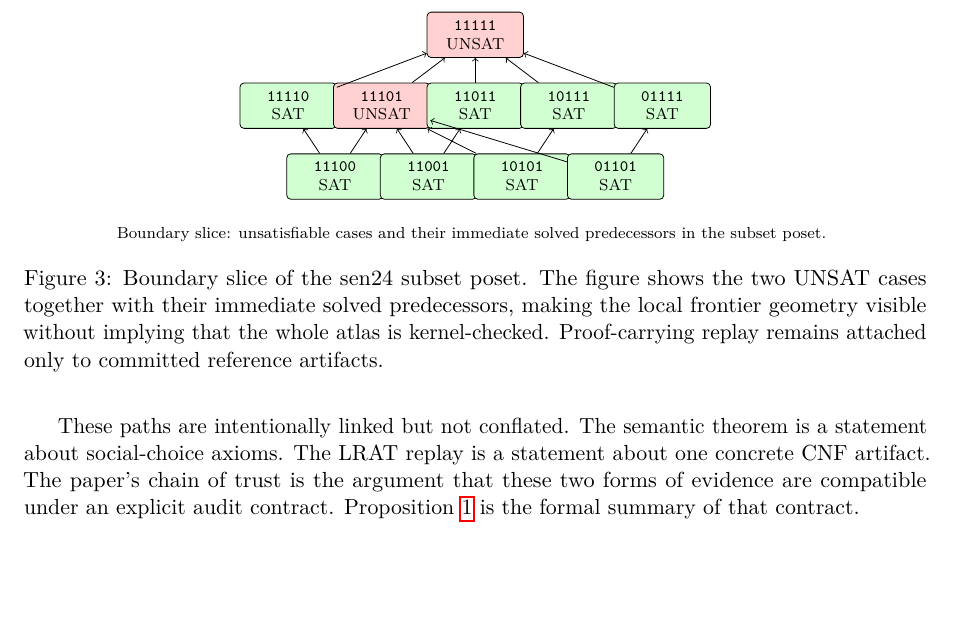
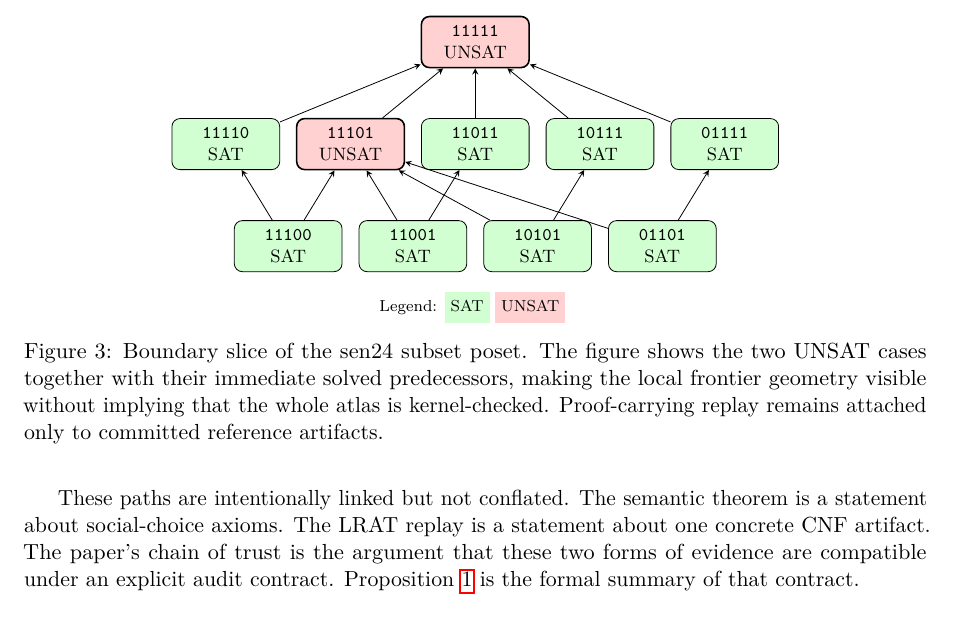
Before and after one commit to SHayashida/Sen-Lean4, a LaTeX paper (paper/main.tex, which reads paper/figures/generated/frontier_hasse.tex): part of page 8 of 14, cut so that both start at the same text, the shorter picture padded with empty space. Compiled offline with pdfLaTeX.

Commit message:
refactor(tikz): update frontier Hasse diagram styles and improve node definitions

```diff
--- a/paper/figures/generated/frontier_hasse.tex
+++ b/paper/figures/generated/frontier_hasse.tex
@@ -1,31 +1,32 @@
 \begingroup
 \centering
-\begin{tikzpicture}[x=1.65cm,y=1.25cm]
-\tikzstyle{frontiernode}=[draw, rounded corners=2pt, minimum width=1.7cm, minimum height=0.8cm, align=center, font=\scriptsize]
-\node[frontiernode, fill=green!18] (case_11100) at (-1.50,0.00) {\texttt{11100}\\SAT};
-\node[frontiernode, fill=green!18] (case_11001) at (-0.50,0.00) {\texttt{11001}\\SAT};
-\node[frontiernode, fill=green!18] (case_10101) at (0.50,0.00) {\texttt{10101}\\SAT};
-\node[frontiernode, fill=green!18] (case_01101) at (1.50,0.00) {\texttt{01101}\\SAT};
-\node[frontiernode, fill=green!18] (case_11110) at (-2.00,1.00) {\texttt{11110}\\SAT};
-\node[frontiernode, fill=red!18] (case_11101) at (-1.00,1.00) {\texttt{11101}\\UNSAT};
-\node[frontiernode, fill=green!18] (case_11011) at (0.00,1.00) {\texttt{11011}\\SAT};
-\node[frontiernode, fill=green!18] (case_10111) at (1.00,1.00) {\texttt{10111}\\SAT};
-\node[frontiernode, fill=green!18] (case_01111) at (2.00,1.00) {\texttt{01111}\\SAT};
-\node[frontiernode, fill=red!18] (case_11111) at (0.00,2.00) {\texttt{11111}\\UNSAT};
-\draw[->, thin] (case_11100) -- (case_11110);
-\draw[->, thin] (case_11100) -- (case_11101);
-\draw[->, thin] (case_11110) -- (case_11111);
-\draw[->, thin] (case_11001) -- (case_11101);
-\draw[->, thin] (case_11001) -- (case_11011);
-\draw[->, thin] (case_10101) -- (case_11101);
-\draw[->, thin] (case_10101) -- (case_10111);
-\draw[->, thin] (case_01101) -- (case_11101);
-\draw[->, thin] (case_01101) -- (case_01111);
-\draw[->, thin] (case_11101) -- (case_11111);
-\draw[->, thin] (case_11011) -- (case_11111);
-\draw[->, thin] (case_10111) -- (case_11111);
-\draw[->, thin] (case_01111) -- (case_11111);
+\begin{tikzpicture}[x=2.2cm,y=1.8cm,>=stealth]
+\tikzstyle{satnode}=[draw, rounded corners=4pt, minimum width=1.9cm, minimum height=0.9cm, align=center, font=\footnotesize, fill=green!18]
+\tikzstyle{unsatnode}=[draw, rounded corners=4pt, minimum width=1.9cm, minimum height=0.9cm, align=center, font=\footnotesize, fill=red!18, line width=0.8pt]
+\node[satnode]   (case_11100) at (-1.50,0.00) {\texttt{11100}\\SAT};
+\node[satnode]   (case_11001) at (-0.50,0.00) {\texttt{11001}\\SAT};
+\node[satnode]   (case_10101) at ( 0.50,0.00) {\texttt{10101}\\SAT};
+\node[satnode]   (case_01101) at ( 1.50,0.00) {\texttt{01101}\\SAT};
+\node[satnode]   (case_11110) at (-2.00,1.00) {\texttt{11110}\\SAT};
+\node[unsatnode] (case_11101) at (-1.00,1.00) {\texttt{11101}\\UNSAT};
+\node[satnode]   (case_11011) at ( 0.00,1.00) {\texttt{11011}\\SAT};
+\node[satnode]   (case_10111) at ( 1.00,1.00) {\texttt{10111}\\SAT};
+\node[satnode]   (case_01111) at ( 2.00,1.00) {\texttt{01111}\\SAT};
+\node[unsatnode] (case_11111) at ( 0.00,2.00) {\texttt{11111}\\UNSAT};
+\draw[->,thin] (case_11100) -- (case_11110);
+\draw[->,thin] (case_11100) -- (case_11101);
+\draw[->,thin] (case_11110) -- (case_11111);
+\draw[->,thin] (case_11001) -- (case_11101);
+\draw[->,thin] (case_11001) -- (case_11011);
+\draw[->,thin] (case_10101) -- (case_11101);
+\draw[->,thin] (case_10101) -- (case_10111);
+\draw[->,thin] (case_01101) -- (case_11101);
+\draw[->,thin] (case_01101) -- (case_01111);
+\draw[->,thin] (case_11101) -- (case_11111);
+\draw[->,thin] (case_11011) -- (case_11111);
+\draw[->,thin] (case_10111) -- (case_11111);
+\draw[->,thin] (case_01111) -- (case_11111);
 \end{tikzpicture}
 \par\medskip
-\scriptsize Boundary slice: unsatisfiable cases and their immediate solved predecessors in the subset poset.
+\scriptsize Legend: \colorbox{green!18}{\strut SAT}\ \colorbox{red!18}{\strut UNSAT}
 \endgroup
```
Also changed, not shown: papers/m3/sections/02_contracts.tex (+2 -2 lines), papers/m3/sections/06_candidate_b_audit.tex (+5 -5 lines), 1 other file.
